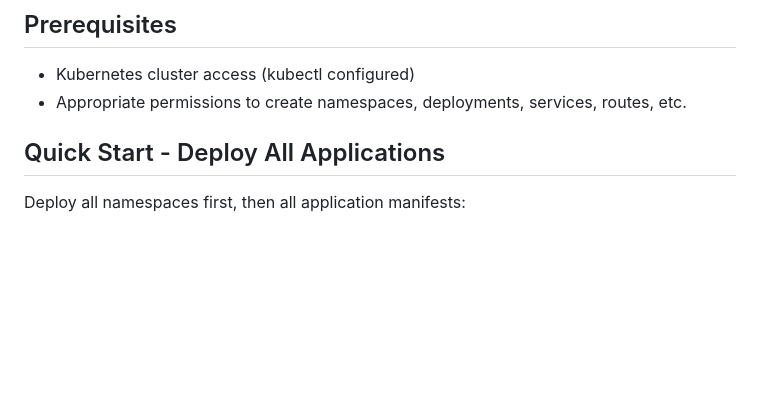
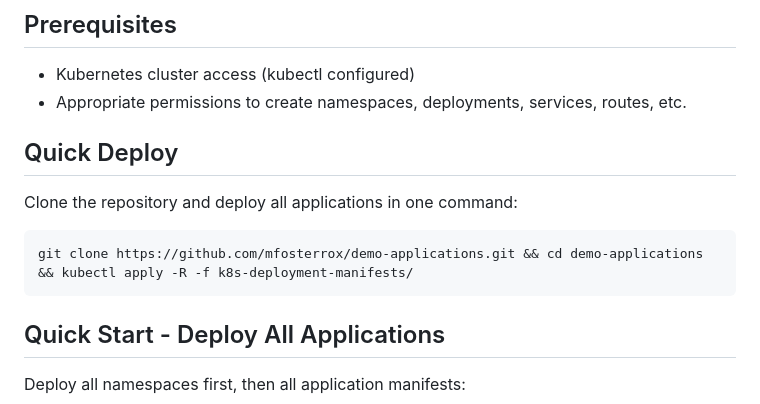
Before and after one commit to mfosterrox/demo-applications, a Markdown page: README.md, the part around one of its changes. Drawn GitHub-style; blank space fills up the shorter version.

````diff
--- a/README.md
+++ b/README.md
@@ -6,6 +6,14 @@ A collection of vulnerable demo applications for security testing and educationa
 
 - Kubernetes cluster access (kubectl configured)
 - Appropriate permissions to create namespaces, deployments, services, routes, etc.
+
+## Quick Deploy
+
+Clone the repository and deploy all applications in one command:
+
+```bash
+git clone https://github.com/mfosterrox/demo-applications.git && cd demo-applications && kubectl apply -R -f k8s-deployment-manifests/
+```
 
 ## Quick Start - Deploy All Applications
 
````
Also changed, not shown: other parts of README.md (+0 -68 lines).
